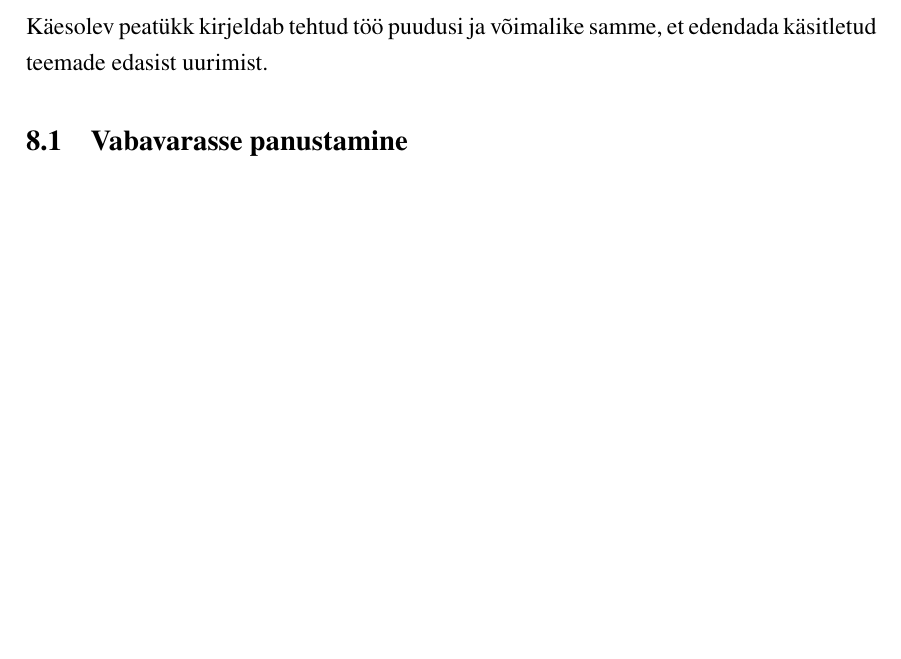
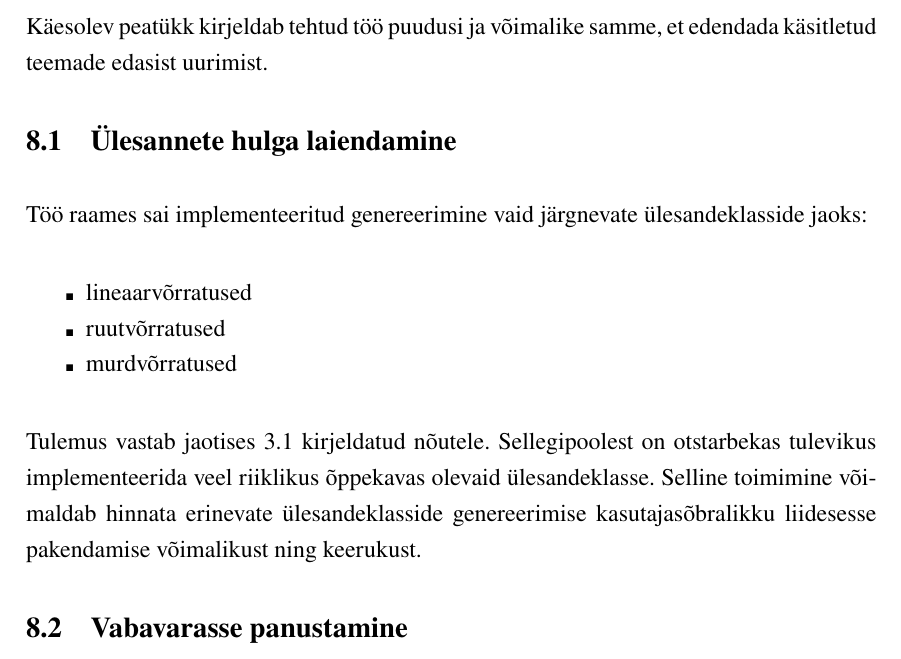
Before and after one commit to gekoke/thesis, a LaTeX thesis (src/thesis.tex, which reads src/chapters/future_work.tex): part of page 32 of 41, cut so that both start at the same text, the shorter picture padded with empty space. Compiled offline with XeLaTeX.

Commit message:
feat(chapter): future work: add "expanding supported problems" section

```diff
--- a/src/chapters/future_work.tex
+++ b/src/chapters/future_work.tex
@@ -1,4 +1,16 @@
 Käesolev peatükk kirjeldab tehtud töö puudusi ja võimalike samme, et edendada käsitletud teemade edasist uurimist.
+
+\section{Ülesannete hulga laiendamine}
+
+Töö raames sai implementeeritud genereerimine vaid järgnevate ülesandeklasside jaoks:
+
+\begin{itemize}
+  \item lineaarvõrratused
+  \item ruutvõrratused
+  \item murdvõrratused
+\end{itemize}
+
+Tulemus vastab jaotises \ref{sec:functional-requirements} kirjeldatud nõutele. Sellegipoolest on otstarbekas tulevikus implementeerida veel riiklikus õppekavas olevaid ülesandeklasse. Selline toimimine võimaldab hinnata erinevate ülesandeklasside genereerimise kasutajasõbralikku liidesesse pakendamise võimalikust ning keerukust.
 
 \section{Vabavarasse panustamine}
 
```
